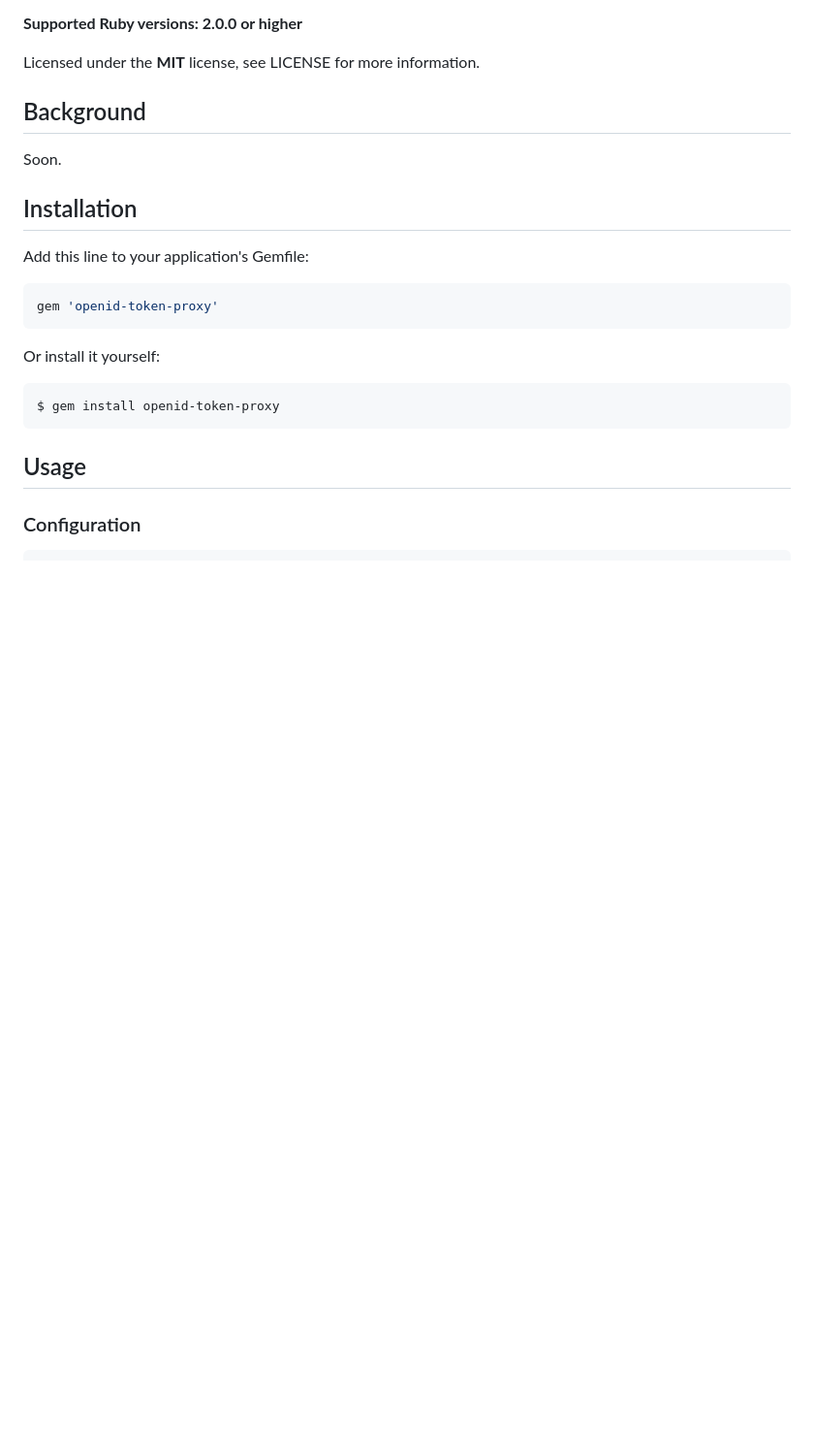
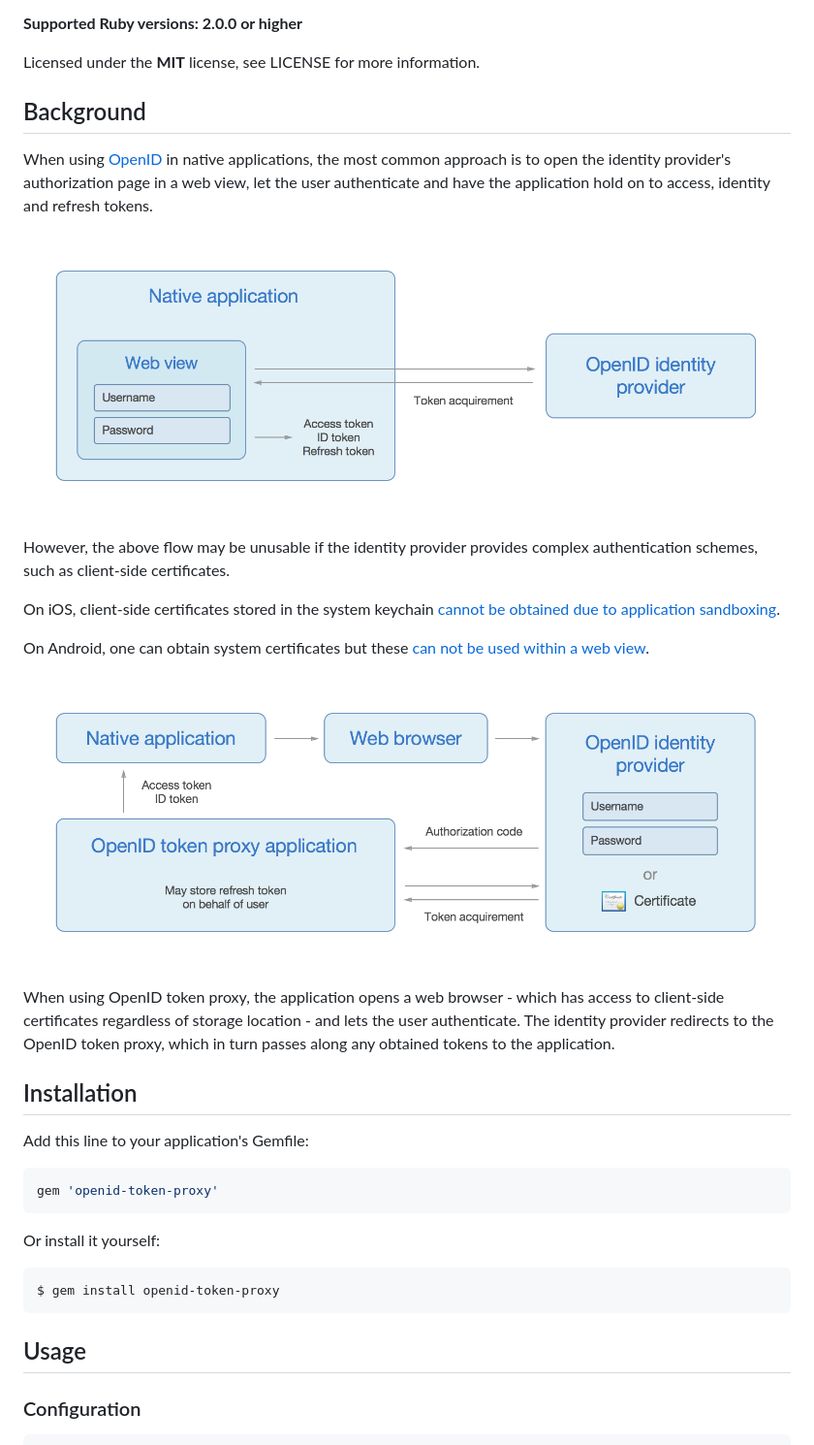
Before and after one commit to hyperoslo/openid-token-proxy, a Markdown page: README.md, the part around the change. Shown: that part at 97% size. Drawn GitHub-style; pictures changed too: docs/openid-token-proxy-flow.png (added), docs/regular-openid-flow.png (added); blank space fills up the shorter version.

Commit message:
Add background info including diagrams to README

```diff
--- a/README.md
+++ b/README.md
@@ -18,7 +18,26 @@ Licensed under the **MIT** license, see LICENSE for more information.
 
 ## Background
 
-Soon.
+When using [OpenID](http://openid.net/specs/openid-connect-core-1_0.html) in
+native applications, the most common approach is to open the identity provider's
+authorization page in a web view, let the user authenticate and have the application
+hold on to access, identity and refresh tokens.
+
+![Regular OpenID flow](docs/regular-openid-flow.png?raw=1)
+
+However, the above flow may be unusable if the identity provider provides complex
+authentication schemes, such as client-side certificates.
+
+On iOS, client-side certificates stored in the system keychain [cannot be obtained due to application sandboxing](http://stackoverflow.com/questions/7648487/how-to-list-certificates-from-the-iphone-keychain-inside-my-app).
+
+On Android, one can obtain system certificates but these [can not be used within a web view](http://stackoverflow.com/questions/15588851/android-webview-with-client-certificate).
+
+![OpenID token proxy flow](docs/openid-token-proxy-flow.png?raw=1)
+
+When using OpenID token proxy, the application opens a web browser - which has
+access to client-side certificates regardless of storage location - and lets the
+user authenticate. The identity provider redirects to the OpenID token proxy,
+which in turn passes along any obtained tokens to the application.
 
 
 ## Installation
```
